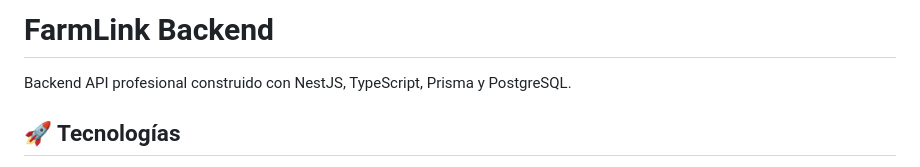
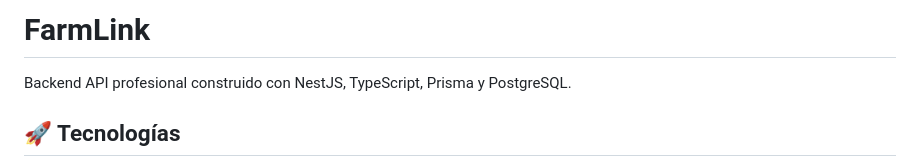
Before and after one commit to ISCOUTB/plataforma-ganadera-multitenant, a Markdown page: README.md, the part around the change. Rendered like a GitHub page.

```diff
--- a/README.md
+++ b/README.md
@@ -1,4 +1,4 @@
-# FarmLink Backend
+# FarmLink
 
 Backend API profesional construido con NestJS, TypeScript, Prisma y PostgreSQL.
 
```
